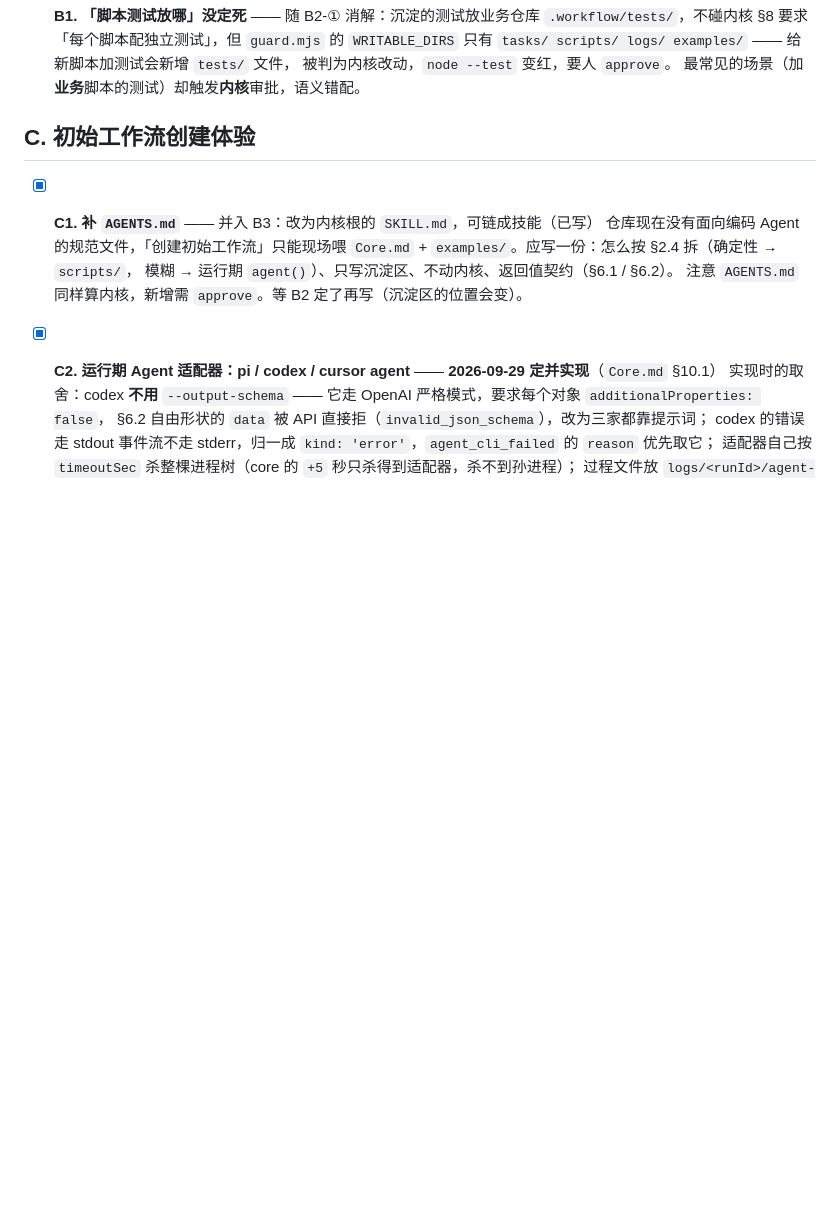
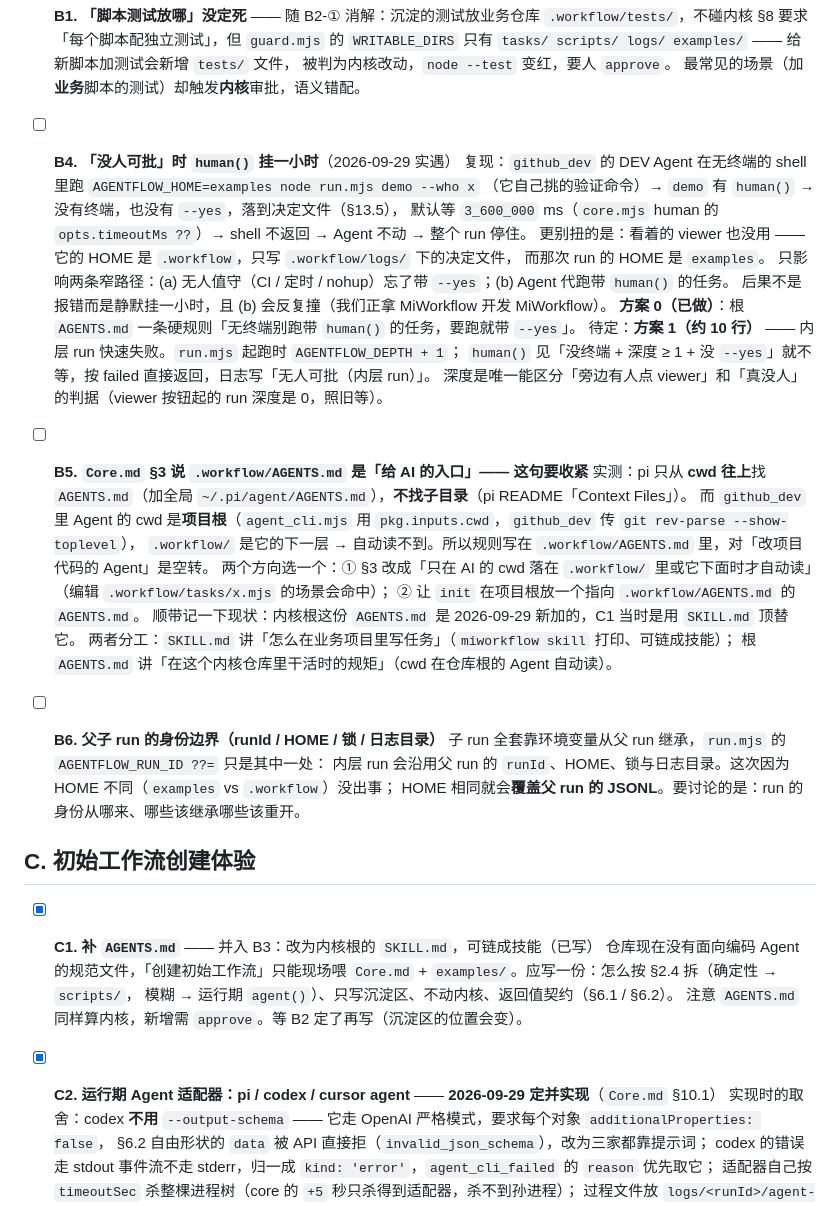
Before and after one commit to Yogioo/MiWorkflow, a Markdown page: TODO.md, the part around the change. Rendered like a GitHub page; blank space fills up the shorter version.

Commit message:
根 AGENTS.md：内核仓库里干活时的硬规则（无终端别跑带 human() 的任务）；TODO 记 B4 human() 挂一小时、B5 .workflow/AGENTS.md 自动读不到、B6 父子 run 身份

```diff
--- a/TODO.md
+++ b/TODO.md
@@ -119,6 +119,34 @@ B1 随 B2 消解。首个工作流选通用的 GitHub 开发，不选某个项
       `tasks/ scripts/ logs/ examples/` —— 给新脚本加测试会新增 `tests/` 文件，
       被判为内核改动，`node --test` 变红，要人 `approve`。
       最常见的场景（加**业务**脚本的测试）却触发**内核**审批，语义错配。
+
+- [ ] **B4. 「没人可批」时 `human()` 挂一小时**（2026-09-29 实遇）
+      复现：`github_dev` 的 DEV Agent 在无终端的 shell 里跑 `AGENTFLOW_HOME=examples node run.mjs demo --who x`
+      （它自己挑的验证命令）→ `demo` 有 `human()` → 没有终端，也没有 `--yes`，落到决定文件（§13.5），
+      默认等 `3_600_000` ms（`core.mjs` human 的 `opts.timeoutMs ??`）→ shell 不返回 → Agent 不动 → 整个 run 停住。
+      更别扭的是：看着的 viewer 也没用 —— 它的 HOME 是 `.workflow`，只写 `.workflow/logs/` 下的决定文件，
+      而那次 run 的 HOME 是 `examples`。
+      只影响两条窄路径：(a) 无人值守（CI / 定时 / nohup）忘了带 `--yes`；(b) Agent 代跑带 `human()` 的任务。
+      后果不是报错而是静默挂一小时，且 (b) 会反复撞（我们正拿 MiWorkflow 开发 MiWorkflow）。
+      **方案 0（已做）**：根 `AGENTS.md` 一条硬规则「无终端别跑带 `human()` 的任务，要跑就带 `--yes`」。
+      待定：**方案 1（约 10 行）** —— 内层 run 快速失败。`run.mjs` 起跑时 `AGENTFLOW_DEPTH + 1`；
+      `human()` 见「没终端 + 深度 ≥ 1 + 没 `--yes`」就不等，按 failed 直接返回，日志写「无人可批（内层 run）」。
+      深度是唯一能区分「旁边有人点 viewer」和「真没人」的判据（viewer 按钮起的 run 深度是 0，照旧等）。
+
+- [ ] **B5. `Core.md` §3 说 `.workflow/AGENTS.md` 是「给 AI 的入口」—— 这句要收紧**
+      实测：pi 只从 **cwd 往上**找 `AGENTS.md`（加全局 `~/.pi/agent/AGENTS.md`），**不找子目录**（pi README「Context Files」）。
+      而 `github_dev` 里 Agent 的 cwd 是**项目根**（`agent_cli.mjs` 用 `pkg.inputs.cwd`，`github_dev` 传 `git rev-parse --show-toplevel`），
+      `.workflow/` 是它的下一层 → 自动读不到。所以规则写在 `.workflow/AGENTS.md` 里，对「改项目代码的 Agent」是空转。
+      两个方向选一个：① §3 改成「只在 AI 的 cwd 落在 `.workflow/` 里或它下面时才自动读」（编辑 `.workflow/tasks/x.mjs` 的场景会命中）；
+      ② 让 `init` 在项目根放一个指向 `.workflow/AGENTS.md` 的 `AGENTS.md`。
+      顺带记一下现状：内核根这份 `AGENTS.md` 是 2026-09-29 新加的，C1 当时是用 `SKILL.md` 顶替它。
+      两者分工：`SKILL.md` 讲「怎么在业务项目里写任务」（`miworkflow skill` 打印、可链成技能）；
+      根 `AGENTS.md` 讲「在这个内核仓库里干活时的规矩」（cwd 在仓库根的 Agent 自动读）。
+
+- [ ] **B6. 父子 run 的身份边界（runId / HOME / 锁 / 日志目录）**
+      子 run 全套靠环境变量从父 run 继承，`run.mjs` 的 `AGENTFLOW_RUN_ID ??=` 只是其中一处：
+      内层 run 会沿用父 run 的 `runId`、HOME、锁与日志目录。这次因为 HOME 不同（`examples` vs `.workflow`）没出事；
+      HOME 相同就会**覆盖父 run 的 JSONL**。要讨论的是：run 的身份从哪来、哪些该继承哪些该重开。
 
 ## C. 初始工作流创建体验
 
```
Also changed, not shown: AGENTS.md (added, +22 -0 lines).
